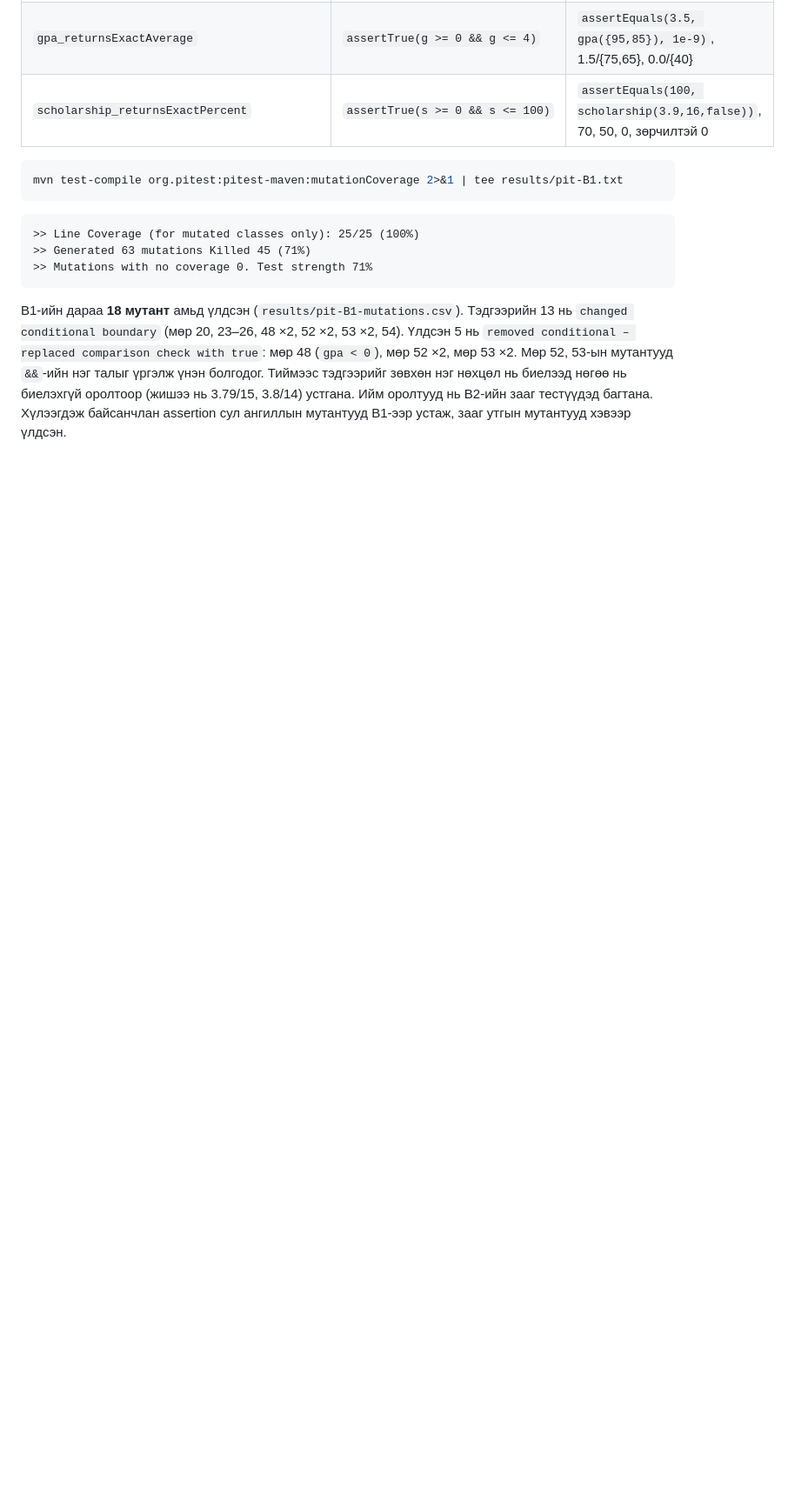
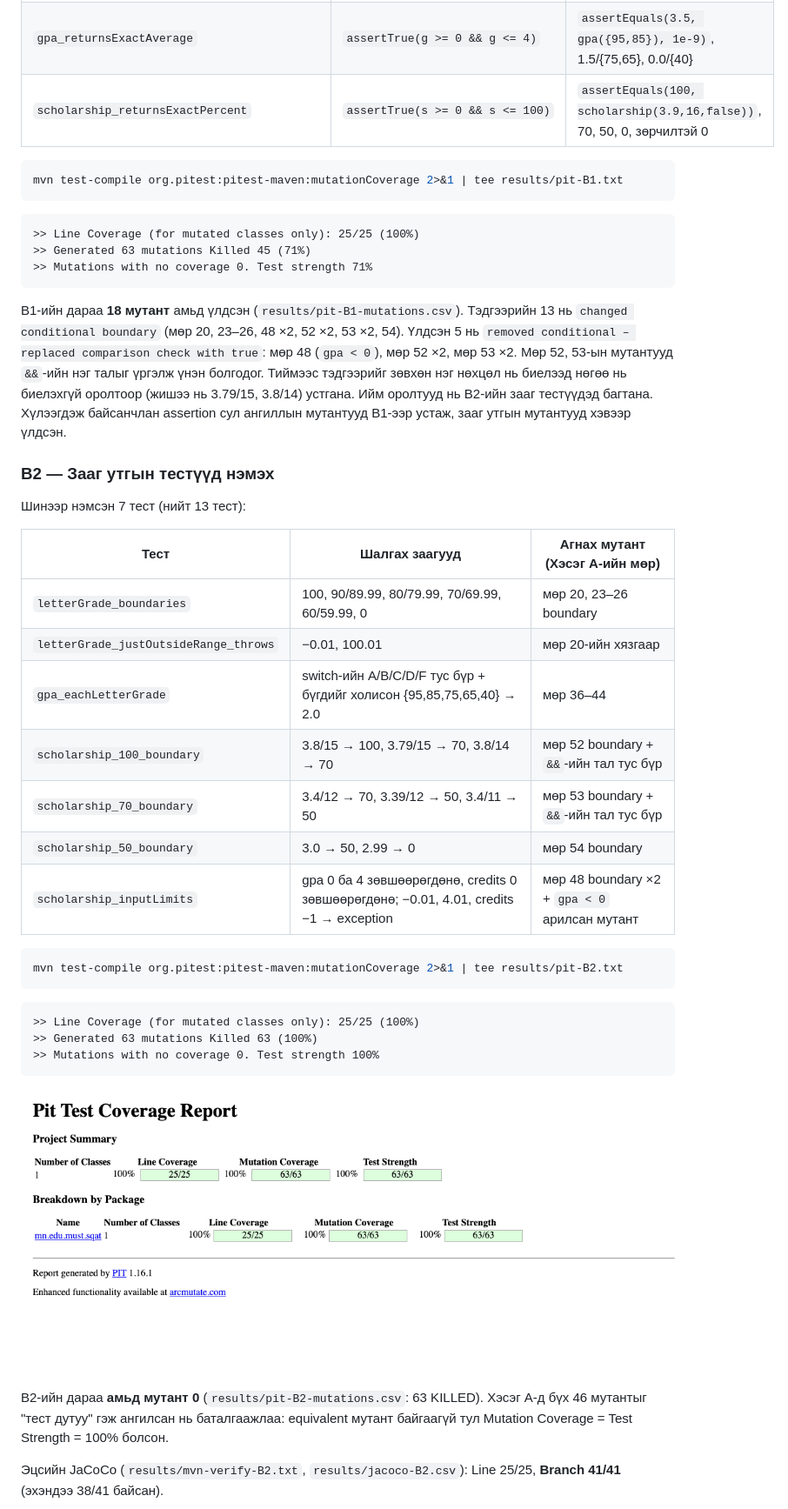
Before and after one commit to senior-d-eveloper/F.CSA313-lab11, a Markdown page: README.md, the part around one of its changes. Shown at 87% size. Drawn GitHub-style; pictures changed too: docs/pit-B2.png (added); blank space fills up the shorter version.

Commit message:
B2: зааг утгын тестүүд нэмсэн (71% -> 100%)

````diff
--- a/README.md
+++ b/README.md
@@ -127,3 +127,33 @@ mvn test-compile org.pitest:pitest-maven:mutationCoverage 2>&1 | tee results/pit
 ```
 
 B1-ийн дараа **18 мутант** амьд үлдсэн (`results/pit-B1-mutations.csv`). Тэдгээрийн 13 нь `changed conditional boundary` (мөр 20, 23–26, 48 ×2, 52 ×2, 53 ×2, 54). Үлдсэн 5 нь `removed conditional – replaced comparison check with true`: мөр 48 (`gpa < 0`), мөр 52 ×2, мөр 53 ×2. Мөр 52, 53-ын мутантууд `&&`-ийн нэг талыг үргэлж үнэн болгодог. Тиймээс тэдгээрийг зөвхөн нэг нөхцөл нь биелээд нөгөө нь биелэхгүй оролтоор (жишээ нь 3.79/15, 3.8/14) устгана. Ийм оролтууд нь B2-ийн зааг тестүүдэд багтана. Хүлээгдэж байсанчлан assertion сул ангиллын мутантууд B1-ээр устаж, зааг утгын мутантууд хэвээр үлдсэн.
+
+### B2 — Зааг утгын тестүүд нэмэх
+
+Шинээр нэмсэн 7 тест (нийт 13 тест):
+
+| Тест | Шалгах заагууд | Агнах мутант (Хэсэг A-ийн мөр) |
+|---|---|---|
+| `letterGrade_boundaries` | 100, 90/89.99, 80/79.99, 70/69.99, 60/59.99, 0 | мөр 20, 23–26 boundary |
+| `letterGrade_justOutsideRange_throws` | −0.01, 100.01 | мөр 20-ийн хязгаар |
+| `gpa_eachLetterGrade` | switch-ийн A/B/C/D/F тус бүр + бүгдийг холисон {95,85,75,65,40} → 2.0 | мөр 36–44 |
+| `scholarship_100_boundary` | 3.8/15 → 100, 3.79/15 → 70, 3.8/14 → 70 | мөр 52 boundary + `&&`-ийн тал тус бүр |
+| `scholarship_70_boundary` | 3.4/12 → 70, 3.39/12 → 50, 3.4/11 → 50 | мөр 53 boundary + `&&`-ийн тал тус бүр |
+| `scholarship_50_boundary` | 3.0 → 50, 2.99 → 0 | мөр 54 boundary |
+| `scholarship_inputLimits` | gpa 0 ба 4 зөвшөөрөгдөнө, credits 0 зөвшөөрөгдөнө; −0.01, 4.01, credits −1 → exception | мөр 48 boundary ×2 + `gpa < 0` арилсан мутант |
+
+```bash
+mvn test-compile org.pitest:pitest-maven:mutationCoverage 2>&1 | tee results/pit-B2.txt
+```
+```
+>> Line Coverage (for mutated classes only): 25/25 (100%)
+>> Generated 63 mutations Killed 63 (100%)
+>> Mutations with no coverage 0. Test strength 100%
+```
+
+![PIT эцсийн тайлан](docs/pit-B2.png)
+
+B2-ийн дараа **амьд мутант 0** (`results/pit-B2-mutations.csv`: 63 KILLED). Хэсэг A-д бүх 46 мутантыг "тест дутуу" гэж ангилсан нь баталгаажлаа: equivalent мутант байгаагүй тул Mutation Coverage = Test Strength = 100% болсон.
+
+Эцсийн JaCoCo (`results/mvn-verify-B2.txt`, `results/jacoco-B2.csv`): Line 25/25, **Branch 41/41** (эхэндээ 38/41 байсан).
+
````
Also changed, not shown: other parts of README.md (+11 -0 lines), docs/jacoco-B2.png (added), 5 other files.
